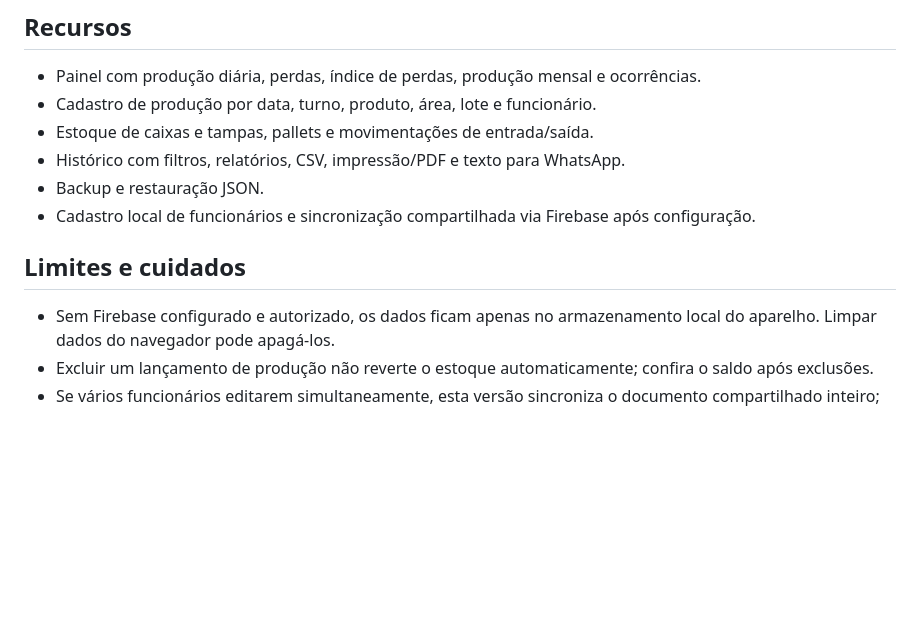
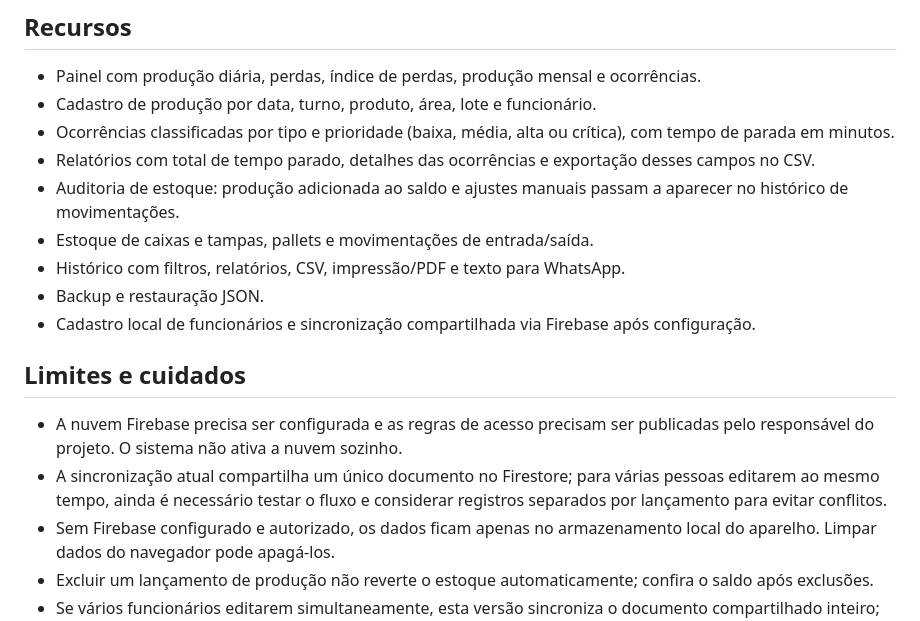
Before and after one commit to diascliente95-wq/Hot-Melt-, a Markdown page: README.md, the part around the change. GitHub-like rendering; blank space fills up the shorter version.

Commit message:
Document Hot-Melt occurrence and stock audit updates

```diff
--- a/README.md
+++ b/README.md
@@ -24,12 +24,17 @@ A integração está preparada no painel **Configurações → Nuvem e acesso da
 ## Recursos
 - Painel com produção diária, perdas, índice de perdas, produção mensal e ocorrências.
 - Cadastro de produção por data, turno, produto, área, lote e funcionário.
+- Ocorrências classificadas por tipo e prioridade (baixa, média, alta ou crítica), com tempo de parada em minutos.
+- Relatórios com total de tempo parado, detalhes das ocorrências e exportação desses campos no CSV.
+- Auditoria de estoque: produção adicionada ao saldo e ajustes manuais passam a aparecer no histórico de movimentações.
 - Estoque de caixas e tampas, pallets e movimentações de entrada/saída.
 - Histórico com filtros, relatórios, CSV, impressão/PDF e texto para WhatsApp.
 - Backup e restauração JSON.
 - Cadastro local de funcionários e sincronização compartilhada via Firebase após configuração.
 
 ## Limites e cuidados
+- A nuvem Firebase precisa ser configurada e as regras de acesso precisam ser publicadas pelo responsável do projeto. O sistema não ativa a nuvem sozinho.
+- A sincronização atual compartilha um único documento no Firestore; para várias pessoas editarem ao mesmo tempo, ainda é necessário testar o fluxo e considerar registros separados por lançamento para evitar conflitos.
 - Sem Firebase configurado e autorizado, os dados ficam apenas no armazenamento local do aparelho. Limpar dados do navegador pode apagá-los.
 - Excluir um lançamento de produção não reverte o estoque automaticamente; confira o saldo após exclusões.
 - Se vários funcionários editarem simultaneamente, esta versão sincroniza o documento compartilhado inteiro; faça backup frequente e valide o fluxo antes do uso operacional.
```
